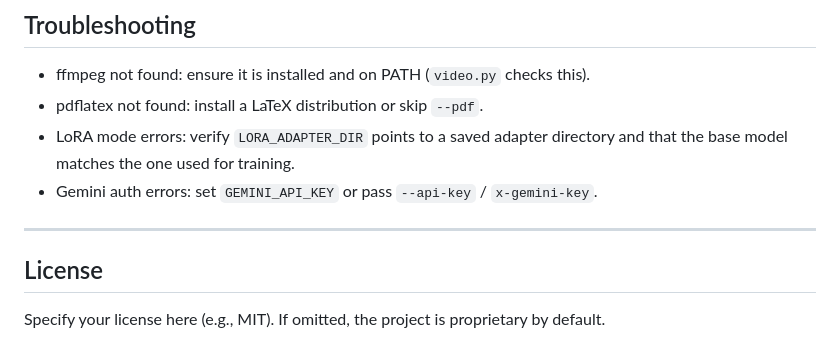
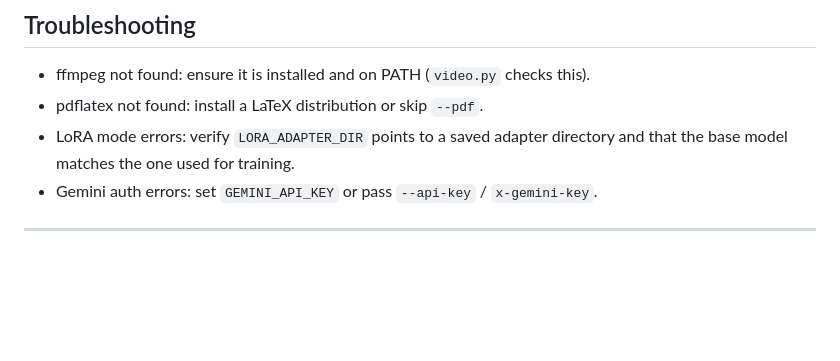
Before and after one commit to nit-singh/ClarityAI, a Markdown page: README.md, the part around the change. GitHub-like rendering; blank space fills up the shorter version.

```diff
--- a/README.md
+++ b/README.md
@@ -205,6 +205,3 @@ Headers supported by the server (`server/index.js`):
 - Gemini auth errors: set `GEMINI_API_KEY` or pass `--api-key` / `x-gemini-key`.
 
 ---
-
-## License
-Specify your license here (e.g., MIT). If omitted, the project is proprietary by default.
```
